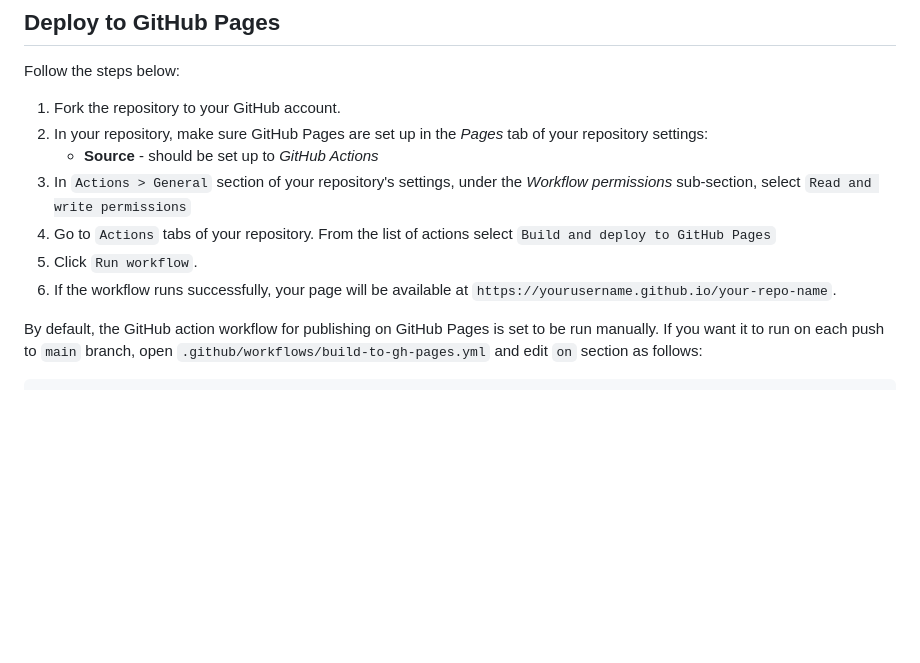
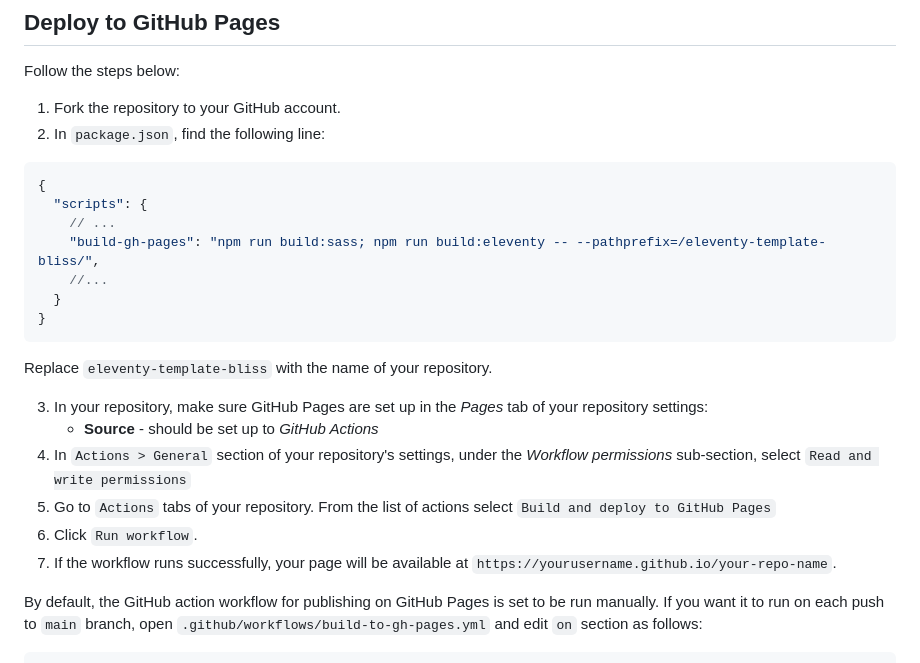
Before and after one commit to lwojcik/eleventy-template-bliss, a Markdown page: README.md, the part around the change. Rendered like a GitHub page; blank space fills up the shorter version.

Commit message:
Restore GitHub Pages README section step 2

````diff
--- a/README.md
+++ b/README.md
@@ -54,12 +54,26 @@ Render:
 Follow the steps below:
 
 1. Fork the repository to your GitHub account.
-1. In your repository, make sure GitHub Pages are set up in the _Pages_ tab of your repository settings:
+2. In `package.json`, find the following line:
+
+```json
+{
+  "scripts": {
+    // ...
+    "build-gh-pages": "npm run build:sass; npm run build:eleventy -- --pathprefix=/eleventy-template-bliss/",
+    //...
+  }
+}
+```
+
+Replace `eleventy-template-bliss` with the name of your repository.
+
+3. In your repository, make sure GitHub Pages are set up in the _Pages_ tab of your repository settings:
    - **Source** - should be set up to _GitHub Actions_
-1. In `Actions > General` section of your repository's settings, under the _Workflow permissions_ sub-section, select `Read and write permissions`
-1. Go to `Actions` tabs of your repository. From the list of actions select `Build and deploy to GitHub Pages`
-1. Click `Run workflow`.
-1. If the workflow runs successfully, your page will be available at `https://yourusername.github.io/your-repo-name`.
+4. In `Actions > General` section of your repository's settings, under the _Workflow permissions_ sub-section, select `Read and write permissions`
+5. Go to `Actions` tabs of your repository. From the list of actions select `Build and deploy to GitHub Pages`
+6. Click `Run workflow`.
+7. If the workflow runs successfully, your page will be available at `https://yourusername.github.io/your-repo-name`.
 
 By default, the GitHub action workflow for publishing on GitHub Pages is set to be run manually. If you want it to run on each push to `main` branch, open `.github/workflows/build-to-gh-pages.yml` and edit `on` section as follows:
 
````
